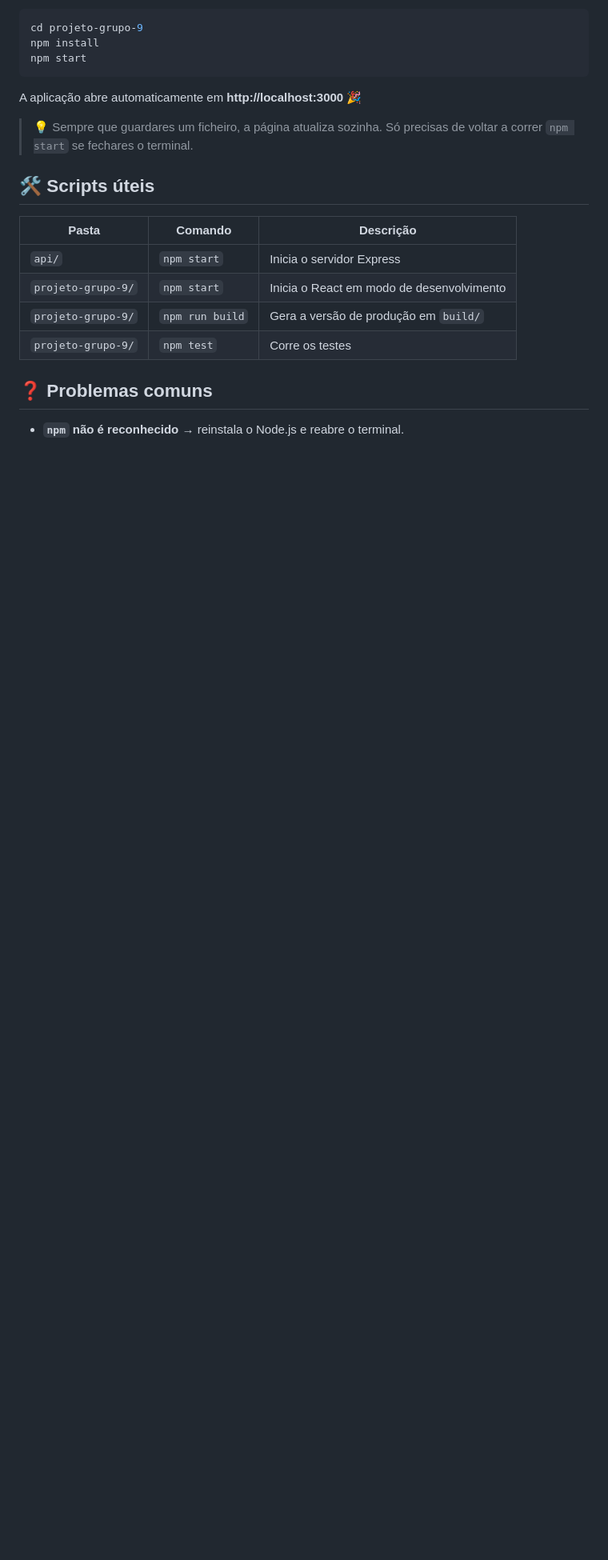
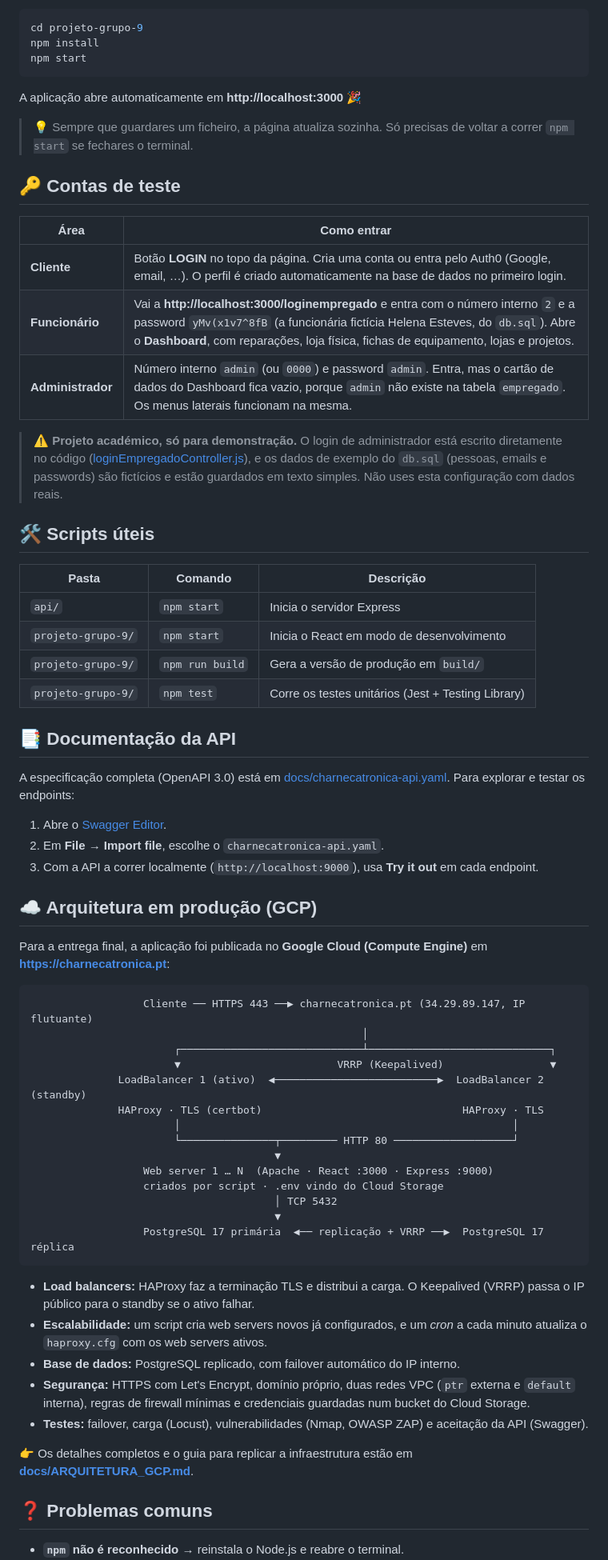
Before and after one commit to pedrorosa3/Charnecatronica, a Markdown page: README.md, the part around one of its changes. Shown at 80% size. Drawn GitHub-style; blank space fills up the shorter version.

````diff
--- a/README.md
+++ b/README.md
@@ -198,6 +224,16 @@ A aplicação abre automaticamente em **http://localhost:3000** 🎉
 
 > 💡 Sempre que guardares um ficheiro, a página atualiza sozinha. Só precisas de voltar a correr `npm start` se fechares o terminal.
 
+## 🔑 Contas de teste
+
+| Área | Como entrar |
+| --- | --- |
+| **Cliente** | Botão **LOGIN** no topo da página. Cria uma conta ou entra pelo Auth0 (Google, email, …). O perfil é criado automaticamente na base de dados no primeiro login. |
+| **Funcionário** | Vai a **http://localhost:3000/loginempregado** e entra com o número interno `2` e a password `yMv(x1v7^8fB` (a funcionária fictícia Helena Esteves, do `db.sql`). Abre o **Dashboard**, com reparações, loja física, fichas de equipamento, lojas e projetos. |
+| **Administrador** | Número interno `admin` (ou `0000`) e password `admin`. Entra, mas o cartão de dados do Dashboard fica vazio, porque `admin` não existe na tabela `empregado`. Os menus laterais funcionam na mesma. |
+
+> ⚠️ **Projeto académico, só para demonstração.** O login de administrador está escrito diretamente no código ([loginEmpregadoController.js](api/controllers/loginEmpregadoController.js)), e os dados de exemplo do `db.sql` (pessoas, emails e passwords) são fictícios e estão guardados em texto simples. Não uses esta configuração com dados reais.
+
 ## 🛠️ Scripts úteis
 
 | Pasta | Comando | Descrição |
@@ -205,7 +241,45 @@ A aplicação abre automaticamente em **http://localhost:3000** 🎉
 | `api/` | `npm start` | Inicia o servidor Express |
 | `projeto-grupo-9/` | `npm start` | Inicia o React em modo de desenvolvimento |
 | `projeto-grupo-9/` | `npm run build` | Gera a versão de produção em `build/` |
-| `projeto-grupo-9/` | `npm test` | Corre os testes |
+| `projeto-grupo-9/` | `npm test` | Corre os testes unitários (Jest + Testing Library) |
+
+## 📑 Documentação da API
+
+A especificação completa (OpenAPI 3.0) está em [docs/charnecatronica-api.yaml](docs/charnecatronica-api.yaml).
+Para explorar e testar os endpoints:
+
+1. Abre o [Swagger Editor](https://editor.swagger.io/).
+2. Em **File** → **Import file**, escolhe o `charnecatronica-api.yaml`.
+3. Com a API a correr localmente (`http://localhost:9000`), usa **Try it out** em cada endpoint.
+
+## ☁️ Arquitetura em produção (GCP)
+
+Para a entrega final, a aplicação foi publicada no **Google Cloud (Compute Engine)** em **https://charnecatronica.pt**:
+
+```
+                  Cliente ── HTTPS 443 ──▶ charnecatronica.pt (34.29.89.147, IP flutuante)
+                                                     │
+                       ┌─────────────────────────────┴─────────────────────────────┐
+                       ▼                         VRRP (Keepalived)                 ▼
+              LoadBalancer 1 (ativo)  ◀──────────────────────────▶  LoadBalancer 2 (standby)
+              HAProxy · TLS (certbot)                                HAProxy · TLS
+                       │                                                     │
+                       └───────────────┬───────── HTTP 80 ───────────────────┘
+                                       ▼
+                  Web server 1 … N  (Apache · React :3000 · Express :9000)
+                  criados por script · .env vindo do Cloud Storage
+                                       │ TCP 5432
+                                       ▼
+                  PostgreSQL 17 primária  ◀── replicação + VRRP ──▶  PostgreSQL 17 réplica
+```
+
+- **Load balancers:** HAProxy faz a terminação TLS e distribui a carga. O Keepalived (VRRP) passa o IP público para o standby se o ativo falhar.
+- **Escalabilidade:** um script cria web servers novos já configurados, e um *cron* a cada minuto atualiza o `haproxy.cfg` com os web servers ativos.
+- **Base de dados:** PostgreSQL replicado, com failover automático do IP interno.
+- **Segurança:** HTTPS com Let's Encrypt, domínio próprio, duas redes VPC (`ptr` externa e `default` interna), regras de firewall mínimas e credenciais guardadas num bucket do Cloud Storage.
+- **Testes:** failover, carga (Locust), vulnerabilidades (Nmap, OWASP ZAP) e aceitação da API (Swagger).
+
+👉 Os detalhes completos e o guia para replicar a infraestrutura estão em **[docs/ARQUITETURA_GCP.md](docs/ARQUITETURA_GCP.md)**.
 
 ## ❓ Problemas comuns
 
````
Also changed, not shown: other parts of README.md (+28 -2 lines), docs/ARQUITETURA_GCP.md (added, +421 -0 lines), projeto-grupo-9/README.md (deleted, +0 -70 lines), docs/screenshots/comprar.png (added), docs/screenshots/doar.png (added), docs/screenshots/fichas.png (added), docs/screenshots/home.png (added), docs/screenshots/produto.png (added), 12 other files.
